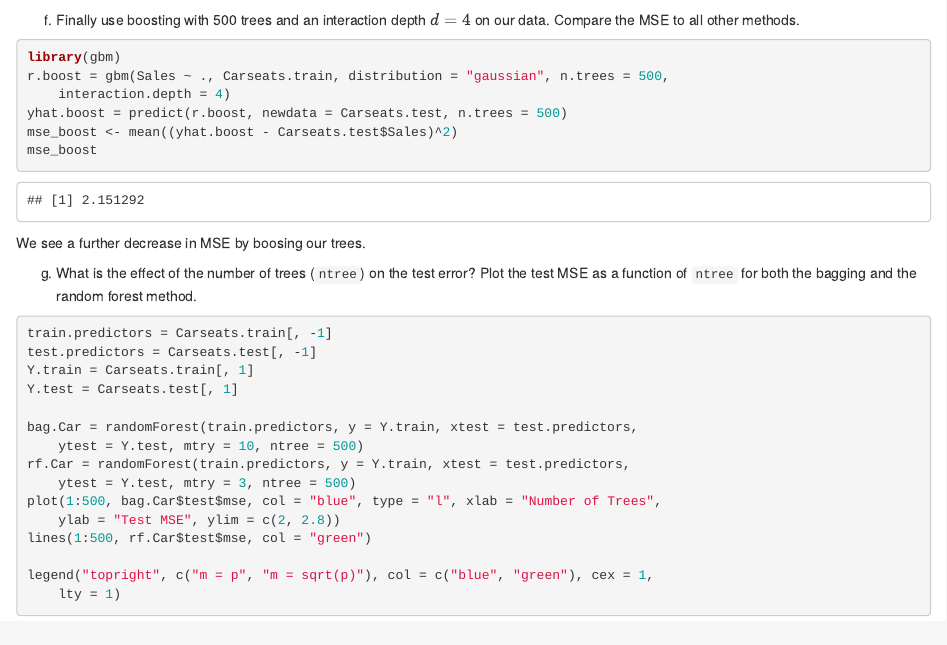
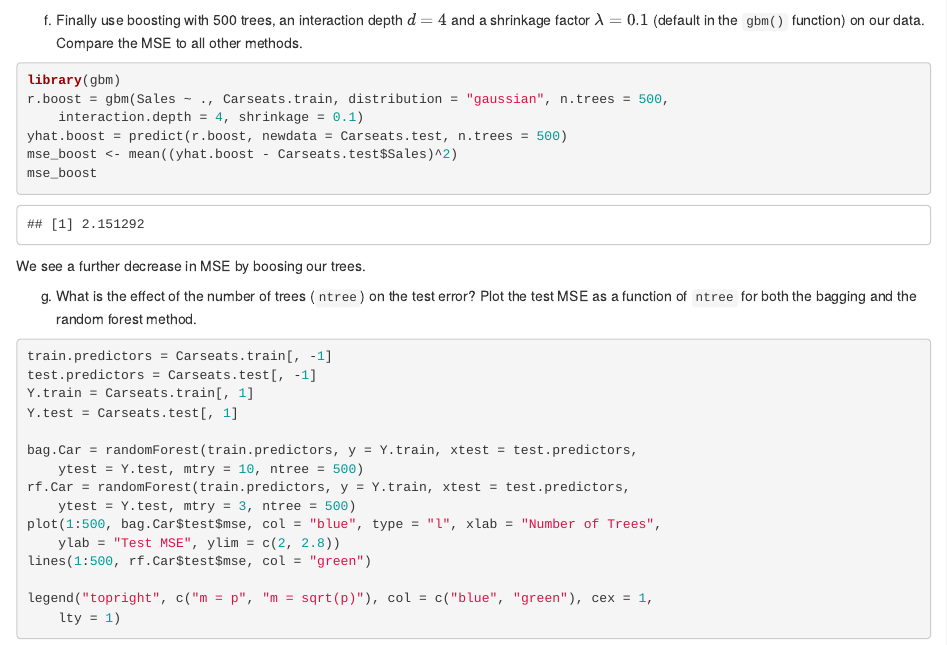
Before and after one commit to stefaniemuff/statlearning, an R Markdown document (Exercise8/RecEx8-sol.Rmd): the page in a window 1100 px wide, from 6590 px down. The pictures show the output file Exercise8/RecEx8-sol.html that the author committed with the source, opened offline.

Commit message:
RecEx8 updated

````diff
--- a/Exercise8/RecEx8-sol.Rmd
+++ b/Exercise8/RecEx8-sol.Rmd
@@ -199,13 +199,13 @@ importance(rf.Carseats)
 varImpPlot(rf.Carseats)
 ```
 
-f) Finally use boosting with 500 trees and an interaction depth $d=4$ on our data. Compare the MSE to all other methods.
+f) Finally use boosting with 500 trees, an interaction depth $d=4$ and a shrinkage factor $\lambda=0.1$ (default in the `gbm()` function) on our data. Compare the MSE to all other methods.
 
 ```{r}
 library(gbm)
 r.boost=gbm(Sales~., Carseats.train,
                  distribution="gaussian",
-                 n.trees=500,interaction.depth=4)
+                 n.trees=500,interaction.depth=4, shrinkage =0.1)
 yhat.boost = predict(r.boost, newdata = Carseats.test,n.trees=500)
 mse_boost <- mean((yhat.boost - Carseats.test$Sales)^2)
 mse_boost
````
Also changed, not shown: Exercise8/RecEx8.Rmd (+2 -2 lines), Exercise8/RecEx8-sol.html, Exercise8/RecEx8-sol.pdf, Exercise8/RecEx8.html, Exercise8/RecEx8.pdf.
